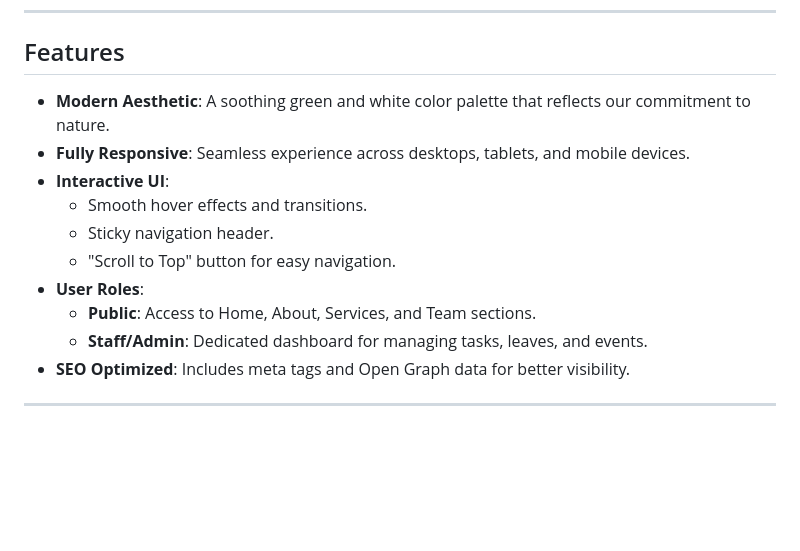
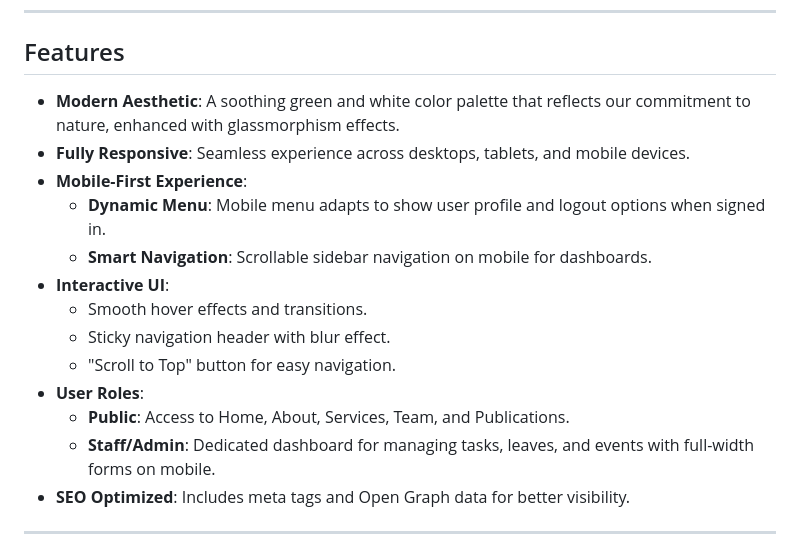
Before and after one commit to Bomjan/groupwork2_s1, a Markdown page: README.md, the part around the change. GitHub-like rendering; blank space fills up the shorter version.

```diff
--- a/README.md
+++ b/README.md
@@ -46,15 +46,18 @@ A clean, modern, and responsive web interface designed to showcase the vision of
 
 ## Features
 
-- **Modern Aesthetic**: A soothing green and white color palette that reflects our commitment to nature.
+- **Modern Aesthetic**: A soothing green and white color palette that reflects our commitment to nature, enhanced with glassmorphism effects.
 - **Fully Responsive**: Seamless experience across desktops, tablets, and mobile devices.
+- **Mobile-First Experience**:
+    - **Dynamic Menu**: Mobile menu adapts to show user profile and logout options when signed in.
+    - **Smart Navigation**: Scrollable sidebar navigation on mobile for dashboards.
 - **Interactive UI**:
     - Smooth hover effects and transitions.
-    - Sticky navigation header.
+    - Sticky navigation header with blur effect.
     - "Scroll to Top" button for easy navigation.
 - **User Roles**:
-    - **Public**: Access to Home, About, Services, and Team sections.
-    - **Staff/Admin**: Dedicated dashboard for managing tasks, leaves, and events.
+    - **Public**: Access to Home, About, Services, Team, and Publications.
+    - **Staff/Admin**: Dedicated dashboard for managing tasks, leaves, and events with full-width forms on mobile.
 - **SEO Optimized**: Includes meta tags and Open Graph data for better visibility.
 
 ---
```
